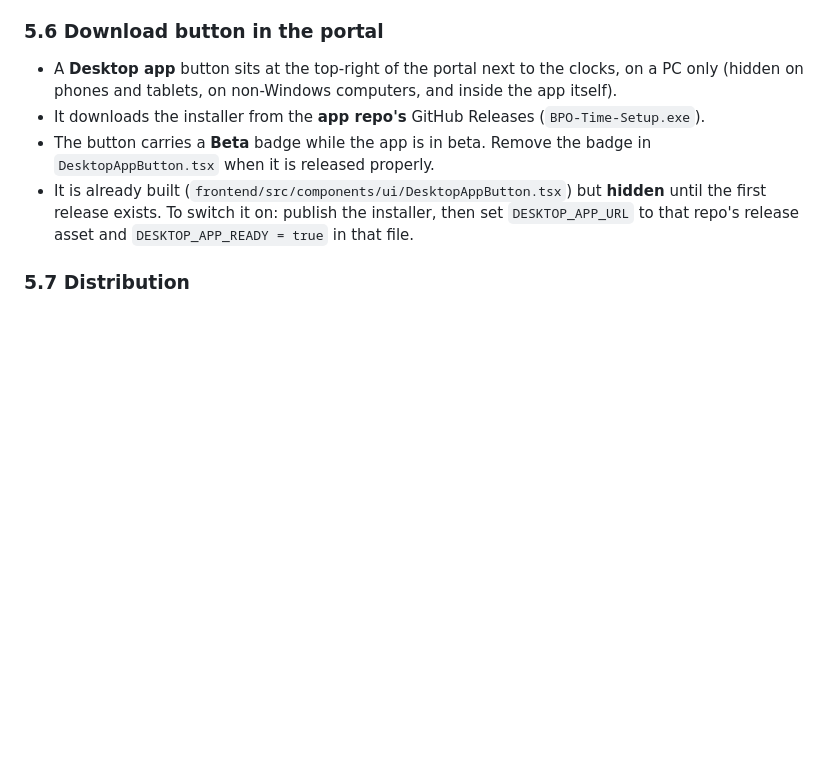
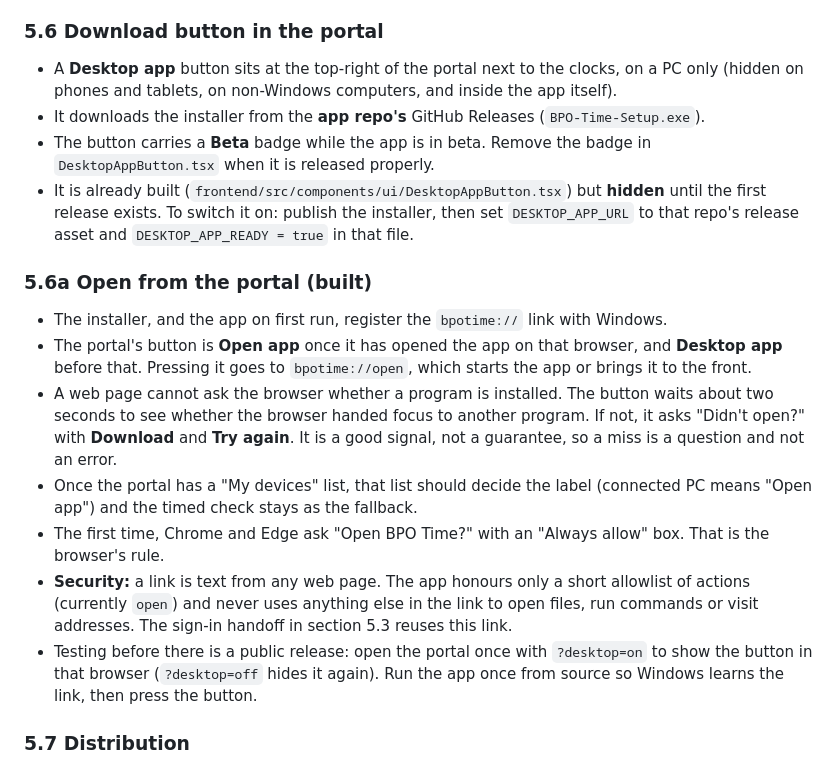
Before and after one commit to ashlerick/BPO-Time, a Markdown page: docs/plan.md, the part around the change. Drawn GitHub-style; blank space fills up the shorter version.

Commit message:
Plan: open from the portal

```diff
--- a/docs/plan.md
+++ b/docs/plan.md
@@ -119,6 +119,26 @@ Rules:
 - It is already built (`frontend/src/components/ui/DesktopAppButton.tsx`) but **hidden** until the first
   release exists. To switch it on: publish the installer, then set `DESKTOP_APP_URL` to that repo's release asset and `DESKTOP_APP_READY = true` in that file.
 
+### 5.6a Open from the portal (built)
+
+- The installer, and the app on first run, register the `bpotime://` link with Windows.
+- The portal's button is **Open app** once it has opened the app on that browser, and **Desktop app**
+  before that. Pressing it goes to `bpotime://open`, which starts the app or brings it to the front.
+- A web page cannot ask the browser whether a program is installed. The button waits about two
+  seconds to see whether the browser handed focus to another program. If not, it asks "Didn't open?"
+  with **Download** and **Try again**. It is a good signal, not a guarantee, so a miss is a question and
+  not an error.
+- Once the portal has a "My devices" list, that list should decide the label (connected PC means "Open
+  app") and the timed check stays as the fallback.
+- The first time, Chrome and Edge ask "Open BPO Time?" with an "Always allow" box. That is the browser's
+  rule.
+- **Security:** a link is text from any web page. The app honours only a short allowlist of actions
+  (currently `open`) and never uses anything else in the link to open files, run commands or visit
+  addresses. The sign-in handoff in section 5.3 reuses this link.
+- Testing before there is a public release: open the portal once with `?desktop=on` to show the button
+  in that browser (`?desktop=off` hides it again). Run the app once from source so Windows learns the
+  link, then press the button.
+
 ### 5.7 Distribution
 
 - Windows installer built with electron-builder, published to the app repo's GitHub Releases, with auto-update. Its builds and releases run from that
```
